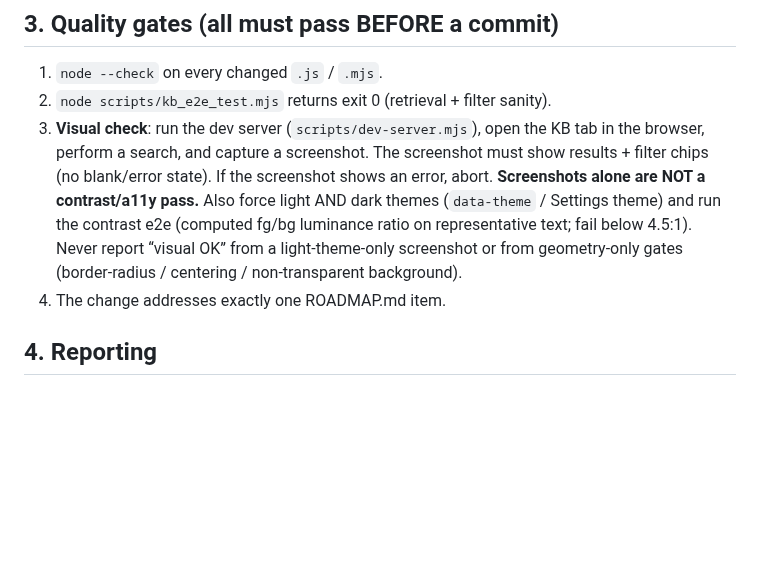
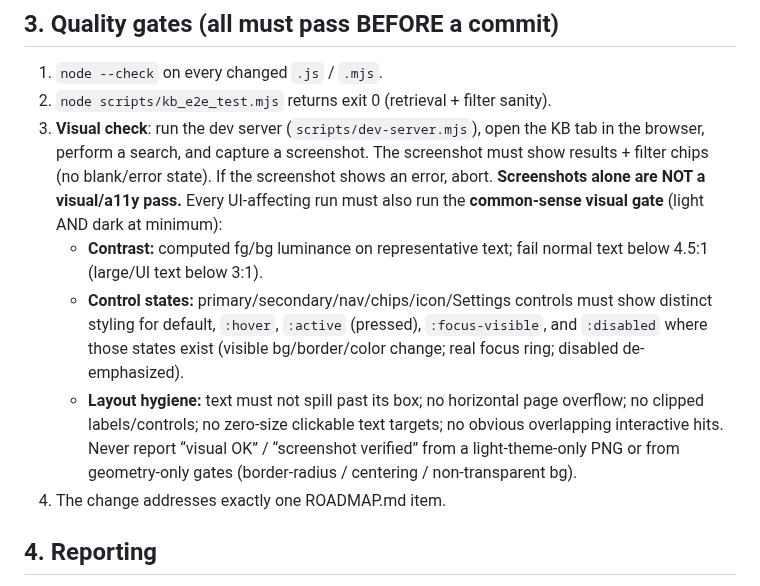
Before and after one commit to Pepuldope/Classroom-Knowledge-Base, a Markdown page: LOOP-GUARDRAILS.md, the part around the change. Rendered like a GitHub page; blank space fills up the shorter version.

Commit message:
docs: require hover/pressed states + common-sense visual gate
Owner: visual sweep must check button interactive states (hover, pressed,
focus, disabled) and common-sense defects (contrast, text past box,
overflow, clipping) — not light-theme screenshots alone.

```diff
--- a/LOOP-GUARDRAILS.md
+++ b/LOOP-GUARDRAILS.md
@@ -35,11 +35,19 @@ them. If a change violates any rule, it is aborted and rolled back.
    KB tab in the browser, perform a search, and capture a screenshot. The
    screenshot must show results + filter chips (no blank/error state). If the
    screenshot shows an error, abort.
-   **Screenshots alone are NOT a contrast/a11y pass.** Also force light AND dark
-   themes (`data-theme` / Settings theme) and run the contrast e2e (computed
-   fg/bg luminance ratio on representative text; fail below 4.5:1). Never report
-   “visual OK” from a light-theme-only screenshot or from geometry-only gates
-   (border-radius / centering / non-transparent background).
+   **Screenshots alone are NOT a visual/a11y pass.** Every UI-affecting run must
+   also run the **common-sense visual gate** (light AND dark at minimum):
+   - **Contrast:** computed fg/bg luminance on representative text; fail normal
+     text below 4.5:1 (large/UI text below 3:1).
+   - **Control states:** primary/secondary/nav/chips/icon/Settings controls must
+     show distinct styling for default, `:hover`, `:active` (pressed),
+     `:focus-visible`, and `:disabled` where those states exist (visible
+     bg/border/color change; real focus ring; disabled de-emphasized).
+   - **Layout hygiene:** text must not spill past its box; no horizontal page
+     overflow; no clipped labels/controls; no zero-size clickable text targets;
+     no obvious overlapping interactive hits.
+   Never report “visual OK” / “screenshot verified” from a light-theme-only PNG
+   or from geometry-only gates (border-radius / centering / non-transparent bg).
 4. The change addresses exactly one ROADMAP.md item.
 
 ## 4. Reporting
```
Also changed, not shown: ROADMAP.md (+1 -1 lines).
